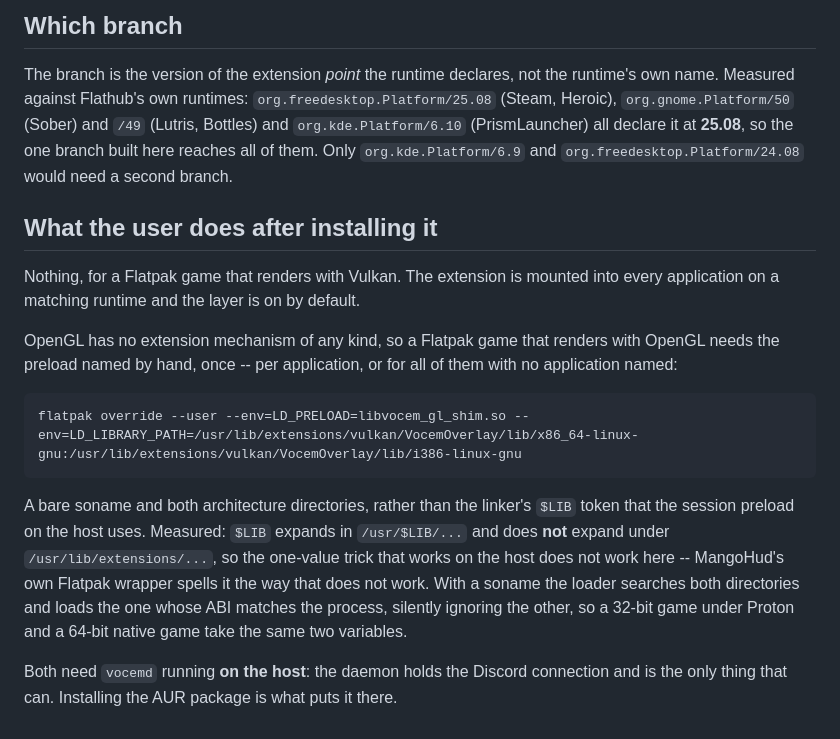
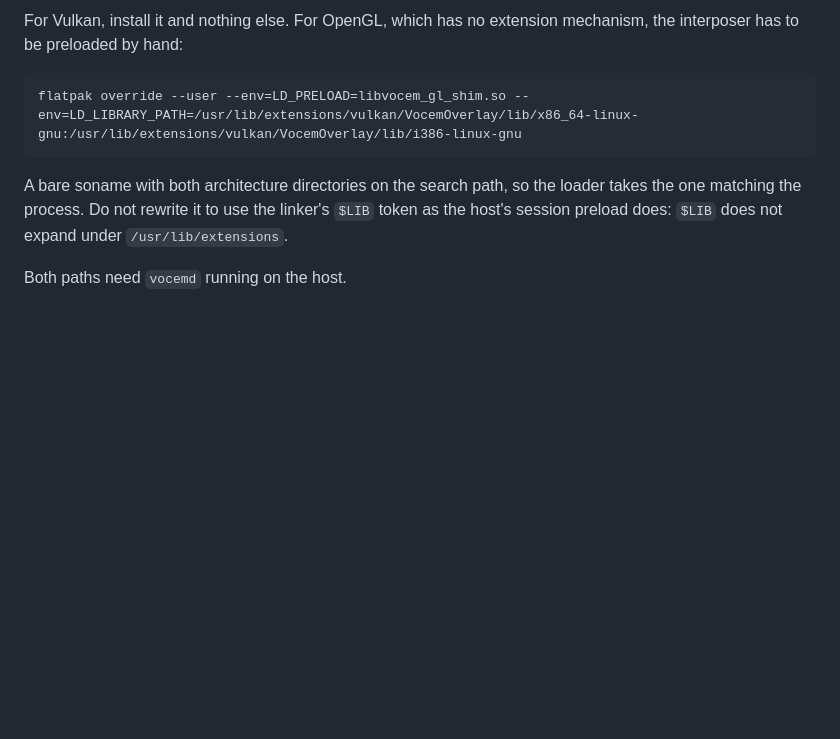
Before and after one commit to ales-drnz/vocem-overlay, a Markdown page: flatpak/README.md, the part around one of its changes. Drawn GitHub-style; blank space fills up the shorter version.

````diff
--- a/flatpak/README.md
+++ b/flatpak/README.md
@@ -100,36 +66,14 @@ by whoever cuts the release, and only the result travels.
 
-## Which branch
-
-The branch is the version of the extension *point* the runtime declares, not the
-runtime's own name. Measured against Flathub's own runtimes:
-`org.freedesktop.Platform/25.08` (Steam, Heroic), `org.gnome.Platform/50`
-(Sober) and `/49` (Lutris, Bottles) and `org.kde.Platform/6.10`
-(PrismLauncher) all declare it at **25.08**, so the one branch built here
-reaches all of them. Only `org.kde.Platform/6.9` and
-`org.freedesktop.Platform/24.08` would need a second branch.
-
-## What the user does after installing it
-
-Nothing, for a Flatpak game that renders with Vulkan. The extension is mounted
-into every application on a matching runtime and the layer is on by default.
-
-OpenGL has no extension mechanism of any kind, so a Flatpak game that renders
-with OpenGL needs the preload named by hand, once -- per application, or for all
-of them with no application named:
+For Vulkan, install it and nothing else. For OpenGL, which has no extension
+mechanism, the interposer has to be preloaded by hand:
 
 ```sh
 flatpak override --user --env=LD_PRELOAD=libvocem_gl_shim.so --env=LD_LIBRARY_PATH=/usr/lib/extensions/vulkan/VocemOverlay/lib/x86_64-linux-gnu:/usr/lib/extensions/vulkan/VocemOverlay/lib/i386-linux-gnu
 ```
 
-A bare soname and both architecture directories, rather than the linker's `$LIB`
-token that the session preload on the host uses. Measured: `$LIB` expands in
-`/usr/$LIB/...` and does **not** expand under `/usr/lib/extensions/...`, so the
-one-value trick that works on the host does not work here -- MangoHud's own
-Flatpak wrapper spells it the way that does not work. With a soname the loader
-searches both directories and loads the one whose ABI matches the process,
-silently ignoring the other, so a 32-bit game under Proton and a 64-bit native
-game take the same two variables.
+A bare soname with both architecture directories on the search path, so the
+loader takes the one matching the process. Do not rewrite it to use the linker's
+`$LIB` token as the host's session preload does: `$LIB` does not expand under
+`/usr/lib/extensions`.
 
-Both need `vocemd` running **on the host**: the daemon holds the Discord
-connection and is the only thing that can. Installing the AUR package is what
-puts it there.
+Both paths need `vocemd` running on the host.
````
Also changed, not shown: other parts of flatpak/README.md (+36 -70 lines), CHANGELOG.md (+5 -10 lines), README.md (+20 -28 lines).
